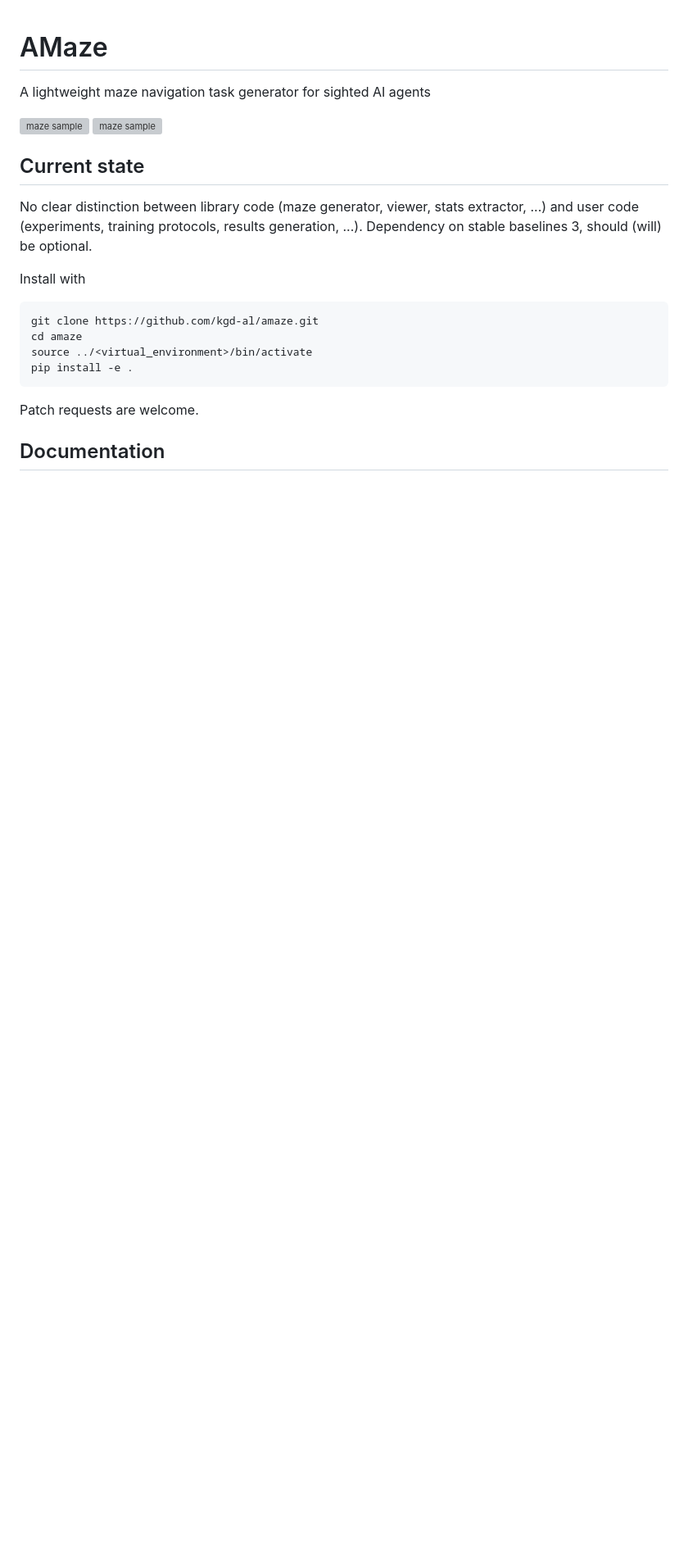
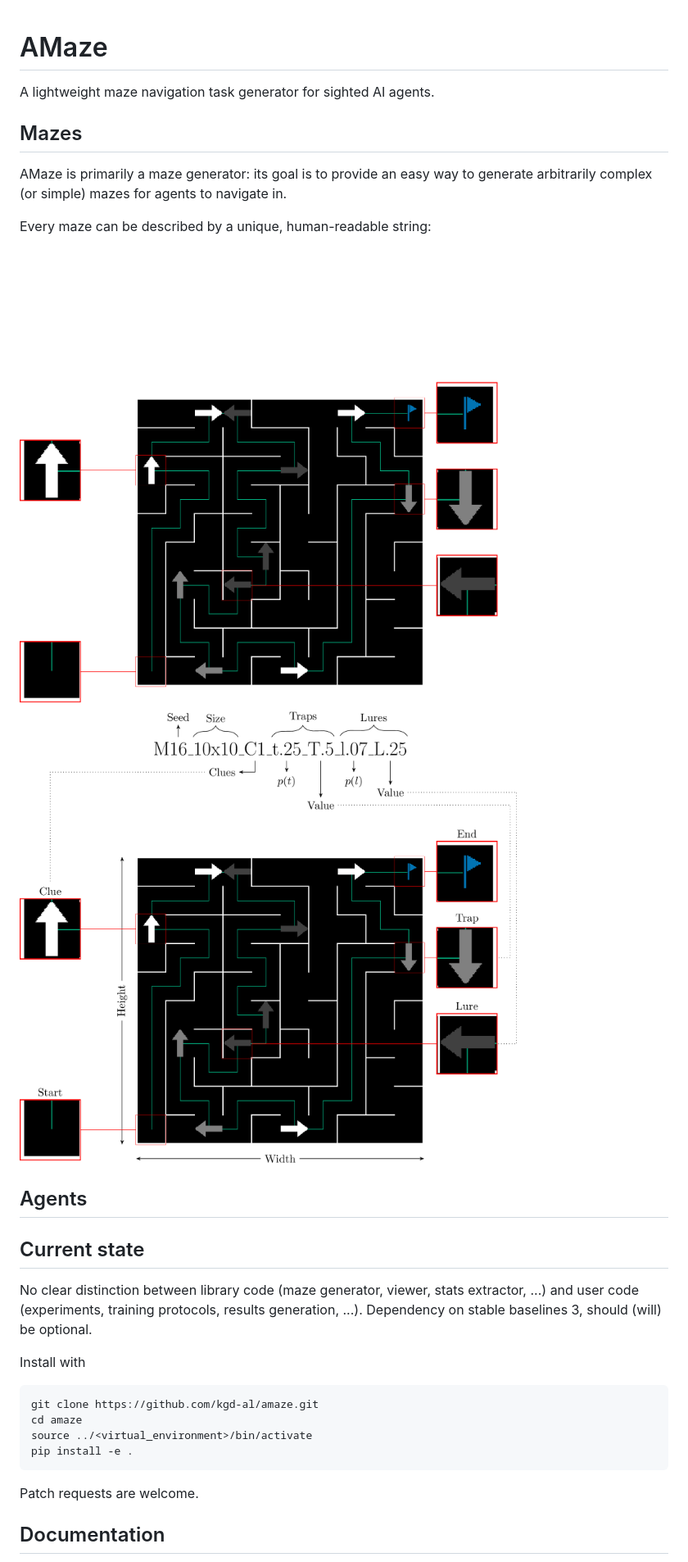
Before and after one commit to kgd-al/amaze, a Markdown page: README.md, the part around the change. Shown: that part at 82% size. Rendered like a GitHub page; pictures changed too: docs/latex/maze/dark.png, docs/latex/maze/light.png (added); blank space fills up the shorter version; grey boxes are pictures that could not be loaded.

```diff
--- a/README.md
+++ b/README.md
@@ -1,9 +1,18 @@
 # AMaze
 
-A lightweight maze navigation task generator for sighted AI agents
+A lightweight maze navigation task generator for sighted AI agents.
 
-![maze sample](https://raw.githubusercontent.com/kgd-al/amaze/master/docs/latex/maze/maze_dark.png#gh-dark-mode-only)
-![maze sample](https://raw.githubusercontent.com/kgd-al/amaze/master/docs/latex/maze/maze_light.png#gh-light-mode-only)
+## Mazes
+
+AMaze is primarily a maze generator: its goal is to provide an easy way to
+generate arbitrarily complex (or simple) mazes for agents to navigate in.
+
+Every maze can be described by a unique, human-readable string:
+
+![maze sample](https://raw.githubusercontent.com/kgd-al/amaze/master/docs/latex/maze/dark.png#gh-dark-mode-only)
+![maze sample](https://raw.githubusercontent.com/kgd-al/amaze/master/docs/latex/maze/light.png#gh-light-mode-only)
+
+## Agents
 
 ## Current state
 
```
Also changed, not shown: 6 other files.
